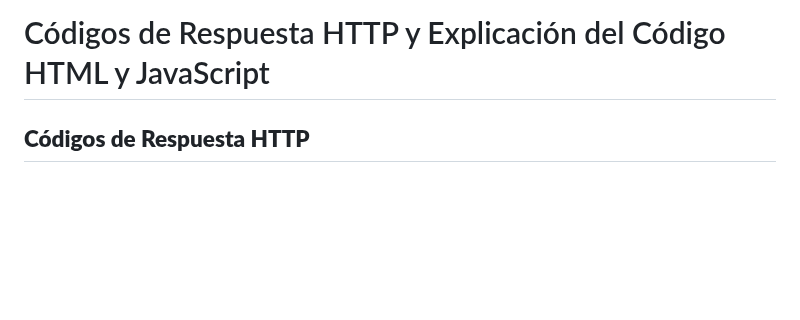
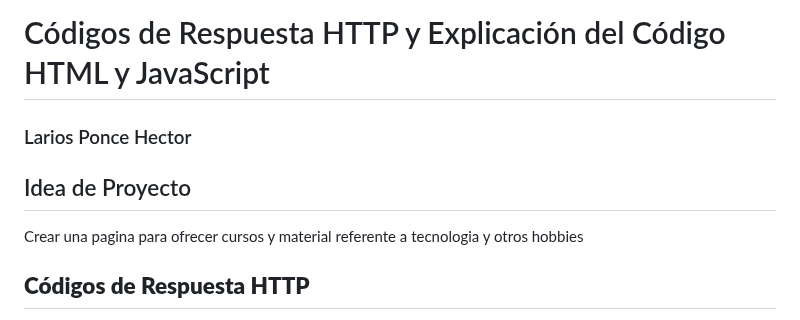
Before and after one commit to diana-herrera-fca/DesarrolloAplicacionesWeb, a Markdown page: Unidad1/README.md, the part around the change. Drawn GitHub-style; blank space fills up the shorter version.

Commit message:
[Hector] ÂPrimer commit del curso de Desarrollo web

```diff
--- a/Unidad1/README.md
+++ b/Unidad1/README.md
@@ -1,4 +1,12 @@
 # Códigos de Respuesta HTTP y Explicación del Código HTML y JavaScript
+
+
+### Larios Ponce Hector
+
+## Idea de Proyecto
+
+Crear una pagina para ofrecer cursos y material referente a tecnologia y otros hobbies
+
 
 ## **Códigos de Respuesta HTTP**
 
```
